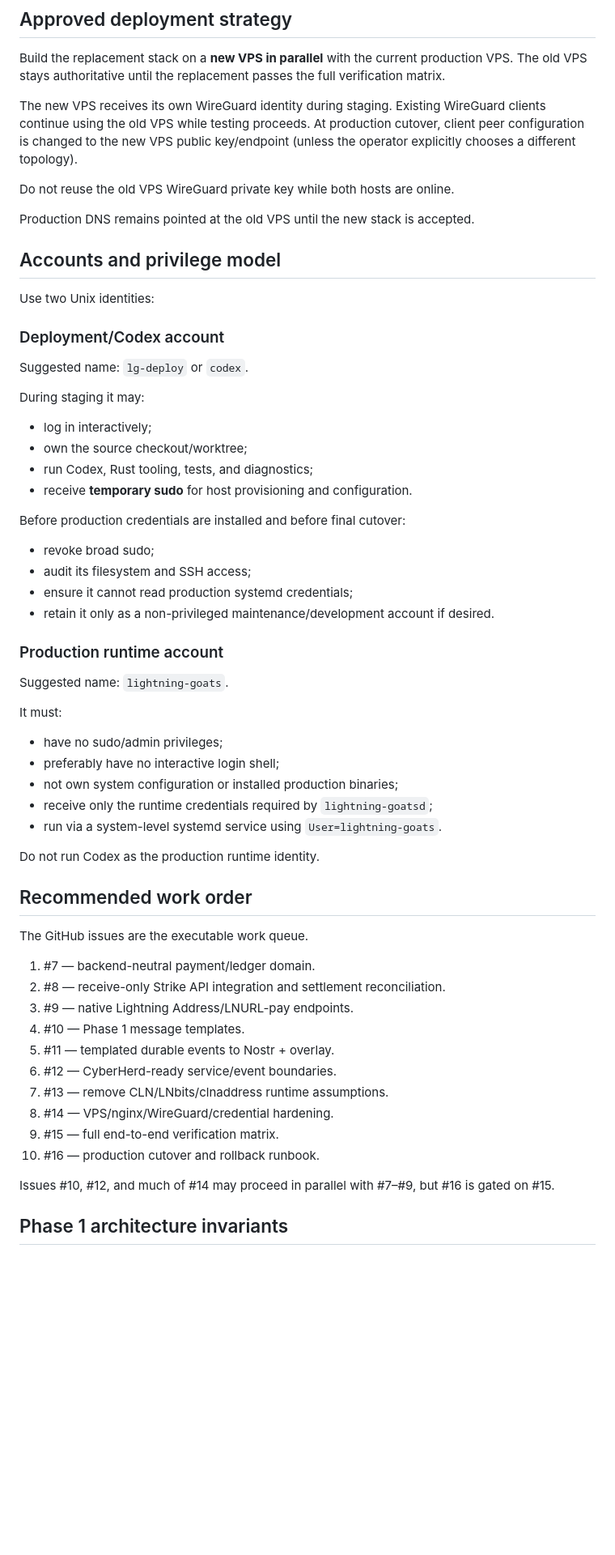
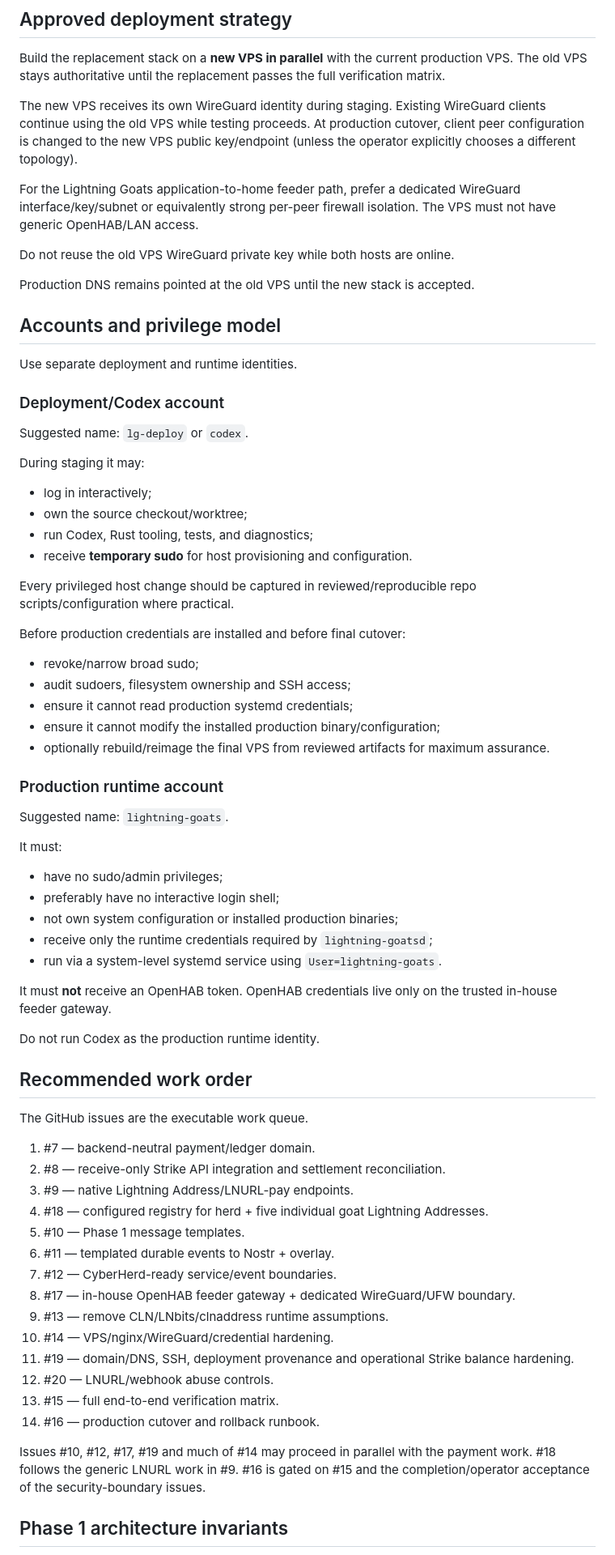
Before and after one commit to lightning-goats/lightning-goats, a Markdown page: docs/planning/phase1-execution-plan.md, the part around one of its changes. Shown at 81% size. Drawn GitHub-style; blank space fills up the shorter version.

```diff
--- a/docs/planning/phase1-execution-plan.md
+++ b/docs/planning/phase1-execution-plan.md
@@ -24,13 +25,15 @@ Build the replacement stack on a **new VPS in parallel** with the current produc
 
 The new VPS receives its own WireGuard identity during staging. Existing WireGuard clients continue using the old VPS while testing proceeds. At production cutover, client peer configuration is changed to the new VPS public key/endpoint (unless the operator explicitly chooses a different topology).
 
+For the Lightning Goats application-to-home feeder path, prefer a dedicated WireGuard interface/key/subnet or equivalently strong per-peer firewall isolation. The VPS must not have generic OpenHAB/LAN access.
+
 Do not reuse the old VPS WireGuard private key while both hosts are online.
 
 Production DNS remains pointed at the old VPS until the new stack is accepted.
 
 ## Accounts and privilege model
 
-Use two Unix identities:
+Use separate deployment and runtime identities.
 
 ### Deployment/Codex account
 
@@ -43,12 +46,15 @@ During staging it may:
 - run Codex, Rust tooling, tests, and diagnostics;
 - receive **temporary sudo** for host provisioning and configuration.
 
+Every privileged host change should be captured in reviewed/reproducible repo scripts/configuration where practical.
+
 Before production credentials are installed and before final cutover:
 
-- revoke broad sudo;
-- audit its filesystem and SSH access;
+- revoke/narrow broad sudo;
+- audit sudoers, filesystem ownership and SSH access;
 - ensure it cannot read production systemd credentials;
-- retain it only as a non-privileged maintenance/development account if desired.
+- ensure it cannot modify the installed production binary/configuration;
+- optionally rebuild/reimage the final VPS from reviewed artifacts for maximum assurance.
 
 ### Production runtime account
 
@@ -62,6 +68,8 @@ It must:
 - receive only the runtime credentials required by `lightning-goatsd`;
 - run via a system-level systemd service using `User=lightning-goats`.
 
+It must **not** receive an OpenHAB token. OpenHAB credentials live only on the trusted in-house feeder gateway.
+
 Do not run Codex as the production runtime identity.
 
 ## Recommended work order
@@ -71,15 +79,19 @@ The GitHub issues are the executable work queue.
 1. #7 — backend-neutral payment/ledger domain.
 2. #8 — receive-only Strike API integration and settlement reconciliation.
 3. #9 — native Lightning Address/LNURL-pay endpoints.
-4. #10 — Phase 1 message templates.
-5. #11 — templated durable events to Nostr + overlay.
-6. #12 — CyberHerd-ready service/event boundaries.
-7. #13 — remove CLN/LNbits/clnaddress runtime assumptions.
-8. #14 — VPS/nginx/WireGuard/credential hardening.
-9. #15 — full end-to-end verification matrix.
-10. #16 — production cutover and rollback runbook.
+4. #18 — configured registry for herd + five individual goat Lightning Addresses.
+5. #10 — Phase 1 message templates.
+6. #11 — templated durable events to Nostr + overlay.
+7. #12 — CyberHerd-ready service/event boundaries.
+8. #17 — in-house OpenHAB feeder gateway + dedicated WireGuard/UFW boundary.
+9. #13 — remove CLN/LNbits/clnaddress runtime assumptions.
+10. #14 — VPS/nginx/WireGuard/credential hardening.
+11. #19 — domain/DNS, SSH, deployment provenance and operational Strike balance hardening.
+12. #20 — LNURL/webhook abuse controls.
+13. #15 — full end-to-end verification matrix.
+14. #16 — production cutover and rollback runbook.
 
-Issues #10, #12, and much of #14 may proceed in parallel with #7–#9, but #16 is gated on #15.
+Issues #10, #12, #17, #19 and much of #14 may proceed in parallel with the payment work. #18 follows the generic LNURL work in #9. #16 is gated on #15 and the completion/operator acceptance of the security-boundary issues.
 
 ## Phase 1 architecture invariants
 
```
Also changed, not shown: other parts of docs/planning/phase1-execution-plan.md (+47 -23 lines).
